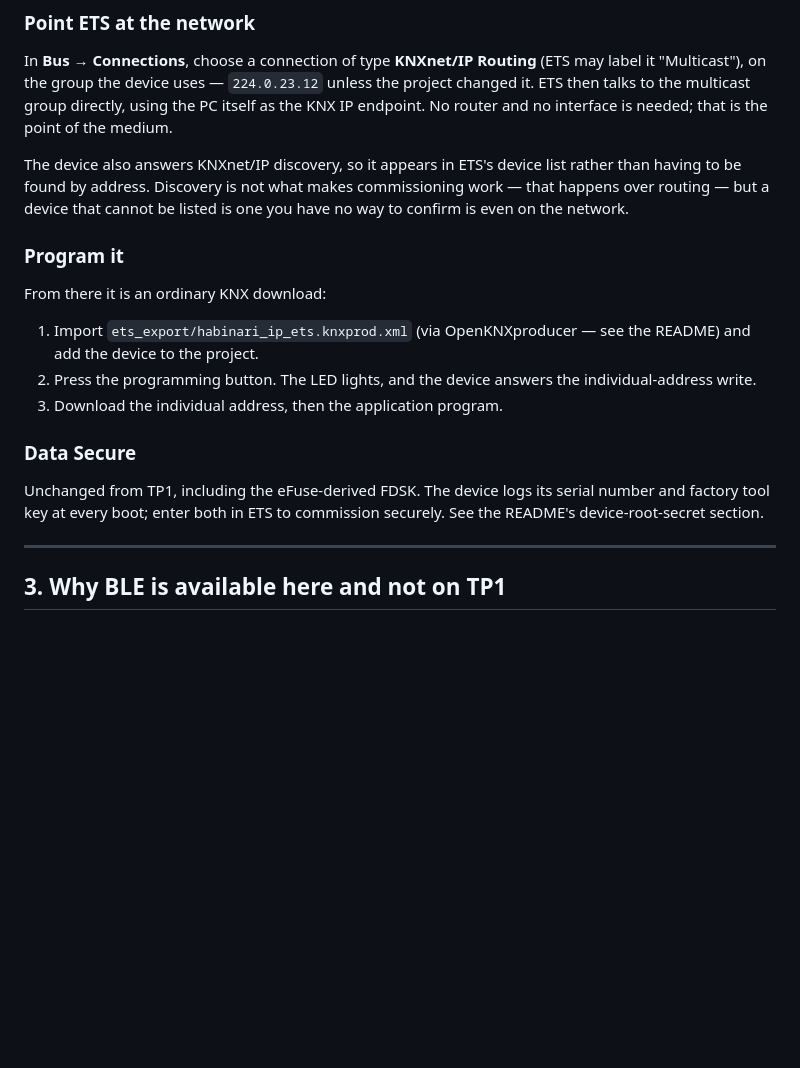
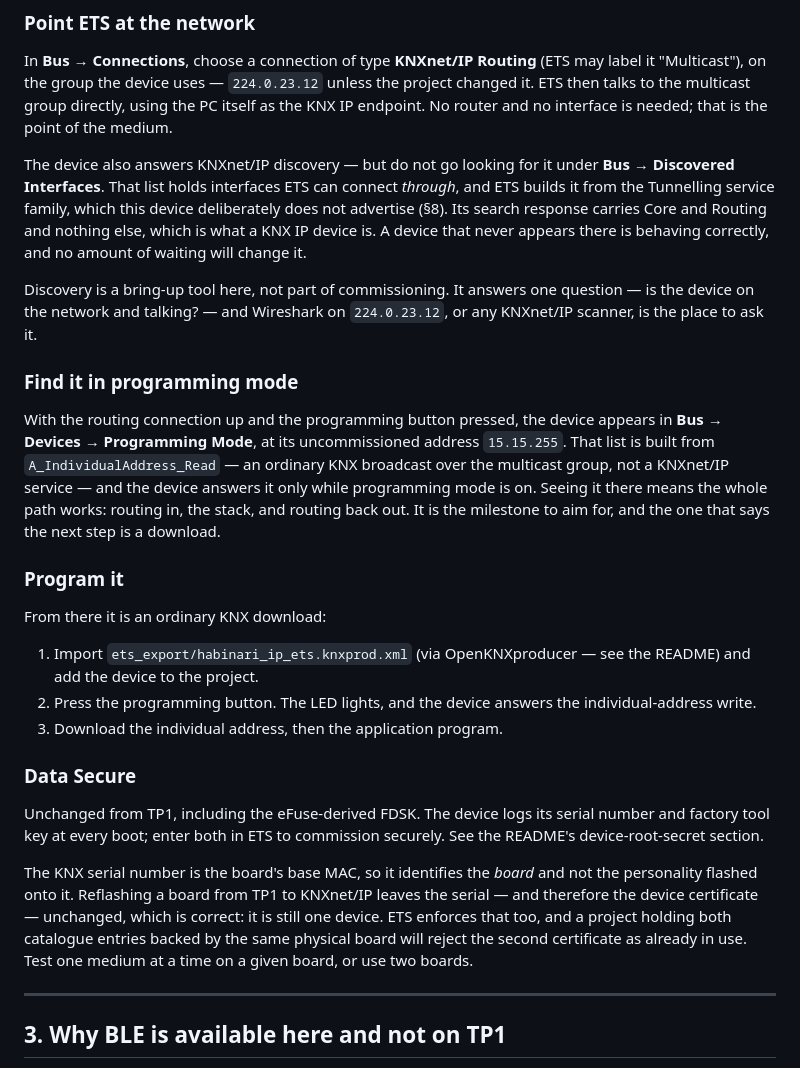
Before and after one commit to samakinen/habinari-firmware, a Markdown page: docs/knxnet-ip.md, the part around one of its changes. Rendered like a GitHub page; blank space fills up the shorter version.

```diff
--- a/docs/knxnet-ip.md
+++ b/docs/knxnet-ip.md
@@ -76,10 +76,27 @@ unless the project changed it. ETS then talks to the multicast group directly,
 using the PC itself as the KNX IP endpoint. No router and no interface is
 needed; that is the point of the medium.
 
-The device also answers KNXnet/IP discovery, so it appears in ETS's device list
-rather than having to be found by address. Discovery is not what makes
-commissioning work — that happens over routing — but a device that cannot be
-listed is one you have no way to confirm is even on the network.
+The device also answers KNXnet/IP discovery — but do not go looking for it
+under **Bus → Discovered Interfaces**. That list holds interfaces ETS can
+connect *through*, and ETS builds it from the Tunnelling service family, which
+this device deliberately does not advertise (§8). Its search response carries
+Core and Routing and nothing else, which is what a KNX IP device is. A device
+that never appears there is behaving correctly, and no amount of waiting will
+change it.
+
+Discovery is a bring-up tool here, not part of commissioning. It answers one
+question — is the device on the network and talking? — and Wireshark on
+`224.0.23.12`, or any KNXnet/IP scanner, is the place to ask it.
+
+### Find it in programming mode
+
+With the routing connection up and the programming button pressed, the device
+appears in **Bus → Devices → Programming Mode**, at its uncommissioned address
+`15.15.255`. That list is built from `A_IndividualAddress_Read` — an ordinary
+KNX broadcast over the multicast group, not a KNXnet/IP service — and the
+device answers it only while programming mode is on. Seeing it there means the
+whole path works: routing in, the stack, and routing back out. It is the
+milestone to aim for, and the one that says the next step is a download.
 
 ### Program it
 
@@ -96,6 +113,14 @@ From there it is an ordinary KNX download:
 Unchanged from TP1, including the eFuse-derived FDSK. The device logs its serial
 number and factory tool key at every boot; enter both in ETS to commission
 securely. See the README's device-root-secret section.
+
+The KNX serial number is the board's base MAC, so it identifies the *board* and
+not the personality flashed onto it. Reflashing a board from TP1 to KNXnet/IP
+leaves the serial — and therefore the device certificate — unchanged, which is
+correct: it is still one device. ETS enforces that too, and a project holding
+both catalogue entries backed by the same physical board will reject the second
+certificate as already in use. Test one medium at a time on a given board, or
+use two boards.
 
 ---
 
```
Also changed, not shown: other parts of docs/knxnet-ip.md (+77 -8 lines).
